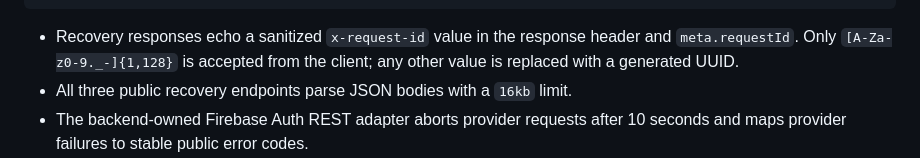
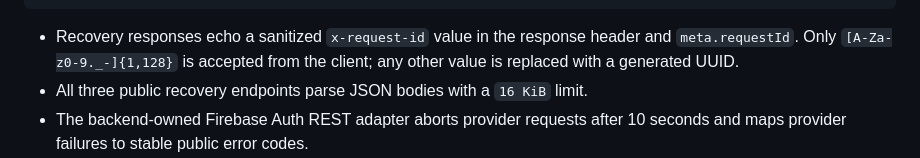
Before and after one commit to MoneyHubIa/MoneyHub, a Markdown page: docs/architecture/API_SPECIFICATION.md, the part around the change. Drawn GitHub-style.

Commit message:
docs: fix password recovery size units

```diff
--- a/docs/architecture/API_SPECIFICATION.md
+++ b/docs/architecture/API_SPECIFICATION.md
@@ -25,7 +25,7 @@ POST /auth/password-recovery/confirm
 - Recovery responses echo a sanitized `x-request-id` value in the response
   header and `meta.requestId`. Only `[A-Za-z0-9._-]{1,128}` is accepted from
   the client; any other value is replaced with a generated UUID.
-- All three public recovery endpoints parse JSON bodies with a `16kb` limit.
+- All three public recovery endpoints parse JSON bodies with a `16 KiB` limit.
 - The backend-owned Firebase Auth REST adapter aborts provider requests after
   10 seconds and maps provider failures to stable public error codes.
 - `POST /auth/password-recovery` accepts `{ "email": "user@example.com" }`.
```
Also changed, not shown: docs/specs/AUTHENTICATION_SPEC.md (+1 -1 lines).
